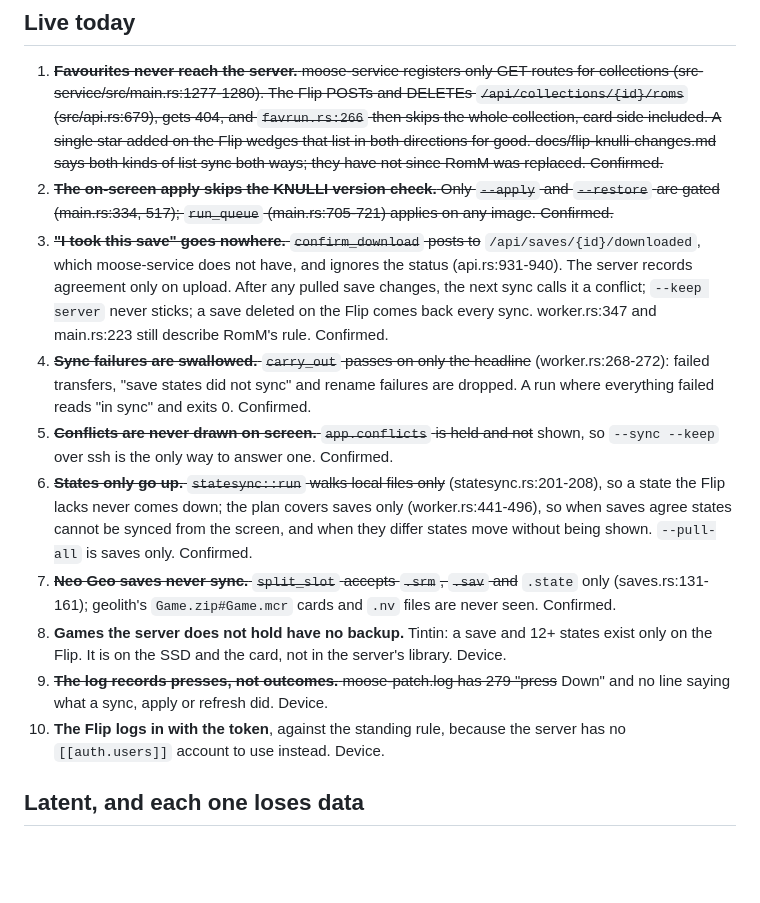
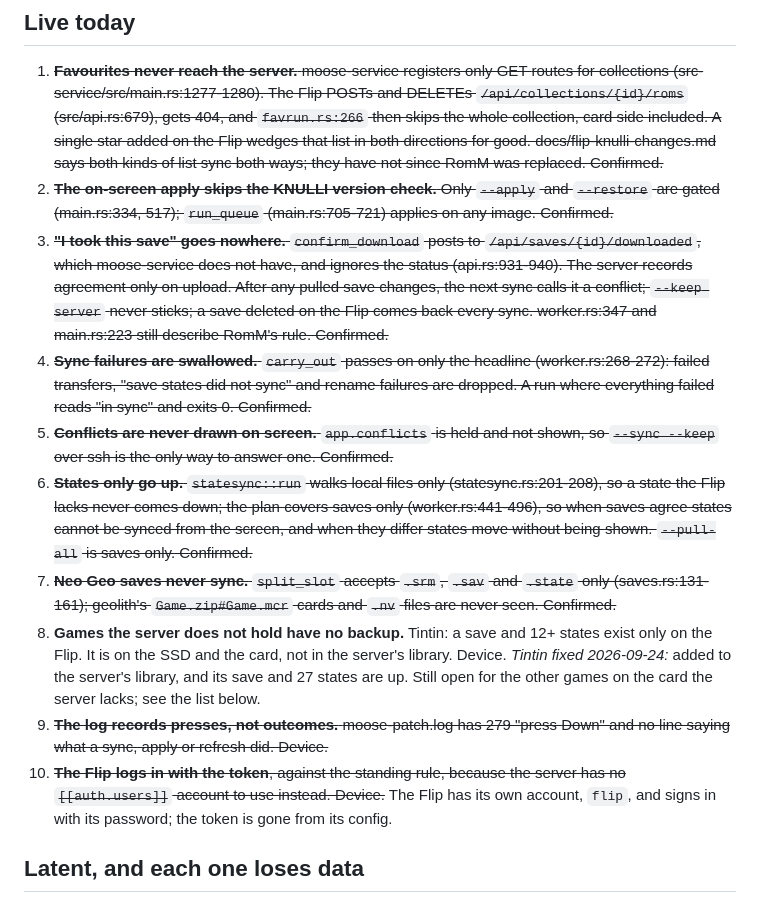
Before and after one commit to mizaimao/moose-rack, a Markdown page: docs/addon-audit.md, the part around the change. GitHub-like rendering; blank space fills up the shorter version.

Commit message:
docs: the Flip signs in with its own account, and what the audit left open
The Flip's credential is written down: a device account, `flip`, password
only, the hash on the server and the plain password in the Flip's own config.
Audit items 8 (Tintin done, other missing games open) and 10 are updated, and
the strike-throughs for the single-digit items now cover the whole item.

```diff
--- a/docs/addon-audit.md
+++ b/docs/addon-audit.md
@@ -21,33 +21,37 @@ code path was followed end to end or reproduced; "suspicion" means it was not.
 2. ~~**The on-screen apply skips the KNULLI version check.** Only `--apply` and
    `--restore` are gated (main.rs:334, 517); `run_queue` (main.rs:705-721)
    applies on any image. Confirmed.~~
-3. ~~**"I took this save" goes nowhere.** `confirm_download` posts to~~
+3. ~~**"I took this save" goes nowhere.** `confirm_download` posts to
    `/api/saves/{id}/downloaded`, which moose-service does not have, and ignores
    the status (api.rs:931-940). The server records agreement only on upload.
    After any pulled save changes, the next sync calls it a conflict;
    `--keep server` never sticks; a save deleted on the Flip comes back every
-   sync. worker.rs:347 and main.rs:223 still describe RomM's rule. Confirmed.
-4. ~~**Sync failures are swallowed.** `carry_out` passes on only the headline~~
+   sync. worker.rs:347 and main.rs:223 still describe RomM's rule. Confirmed.~~
+4. ~~**Sync failures are swallowed.** `carry_out` passes on only the headline
    (worker.rs:268-272): failed transfers, "save states did not sync" and rename
    failures are dropped. A run where everything failed reads "in sync" and
-   exits 0. Confirmed.
-5. ~~**Conflicts are never drawn on screen.** `app.conflicts` is held and not~~
-   shown, so `--sync --keep` over ssh is the only way to answer one. Confirmed.
-6. ~~**States only go up.** `statesync::run` walks local files only~~
+   exits 0. Confirmed.~~
+5. ~~**Conflicts are never drawn on screen.** `app.conflicts` is held and not
+   shown, so `--sync --keep` over ssh is the only way to answer one. Confirmed.~~
+6. ~~**States only go up.** `statesync::run` walks local files only
    (statesync.rs:201-208), so a state the Flip lacks never comes down; the plan
    covers saves only (worker.rs:441-496), so when saves agree states cannot be
    synced from the screen, and when they differ states move without being
-   shown. `--pull-all` is saves only. Confirmed.
-7. ~~**Neo Geo saves never sync.** `split_slot` accepts `.srm`, `.sav` and~~
+   shown. `--pull-all` is saves only. Confirmed.~~
+7. ~~**Neo Geo saves never sync.** `split_slot` accepts `.srm`, `.sav` and
    `.state` only (saves.rs:131-161); geolith's `Game.zip#Game.mcr` cards and
-   `.nv` files are never seen. Confirmed.
+   `.nv` files are never seen. Confirmed.~~
 8. **Games the server does not hold have no backup.** Tintin: a save and 12+
    states exist only on the Flip. It is on the SSD and the card, not in the
-   server's library. Device.
-9. ~~**The log records presses, not outcomes.** moose-patch.log has 279 "press~~
-   Down" and no line saying what a sync, apply or refresh did. Device.
-10. **The Flip logs in with the token**, against the standing rule, because the
-    server has no `[[auth.users]]` account to use instead. Device.
+   server's library. Device. *Tintin fixed 2026-09-24:* added to the server's
+   library, and its save and 27 states are up. Still open for the other games
+   on the card the server lacks; see the list below.
+9. ~~**The log records presses, not outcomes.** moose-patch.log has 279 "press
+   Down" and no line saying what a sync, apply or refresh did. Device.~~
+10. ~~**The Flip logs in with the token**, against the standing rule, because the
+    server has no `[[auth.users]]` account to use instead. Device.~~ The Flip
+    has its own account, `flip`, and signs in with its password; the token is
+    gone from its config.
 
 ## Latent, and each one loses data
 
```
Also changed, not shown: docs/knulli-addon.md (+14 -5 lines).
